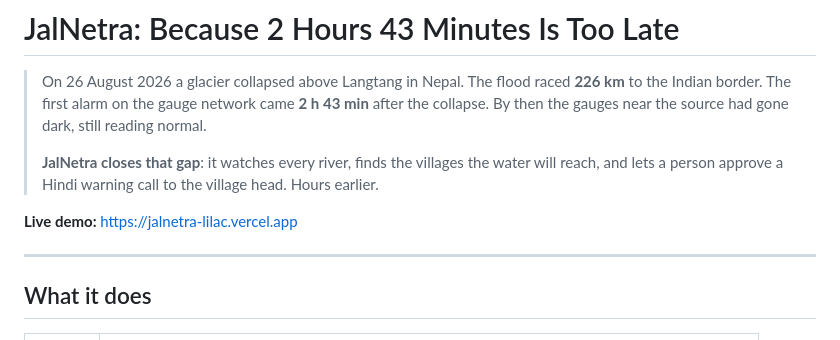
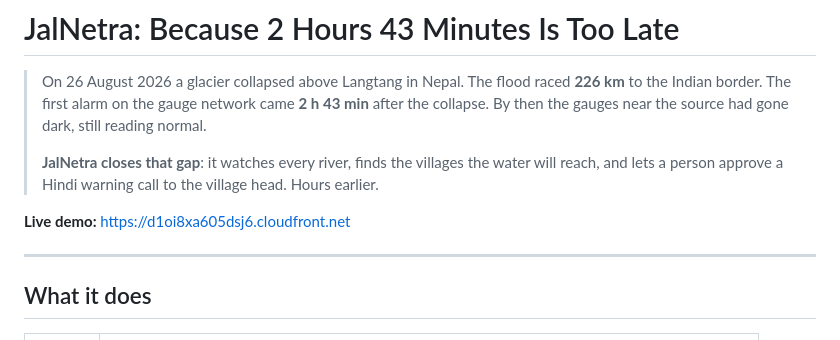
Before and after one commit to Swastikkkkk/jalnetra, a Markdown page: README.md, the part around the change. Rendered like a GitHub page.

Commit message:
Link JalNetra to its AWS deployment (CloudFront)
Co-Authored-By: Claude Opus 5.5 <noreply@anthropic.com>
Claude-Session: https://claude.ai/code/session_01WC4CDmwXpynT5uJ6SV38i5

```diff
--- a/README.md
+++ b/README.md
@@ -7,7 +7,7 @@
 >
 > **JalNetra closes that gap**: it watches every river, finds the villages the water will reach, and lets a person approve a Hindi warning call to the village head. Hours earlier.
 
-**Live demo:** https://jalnetra-lilac.vercel.app
+**Live demo:** https://d1oi8xa605dsj6.cloudfront.net
 
 ---
 
```
